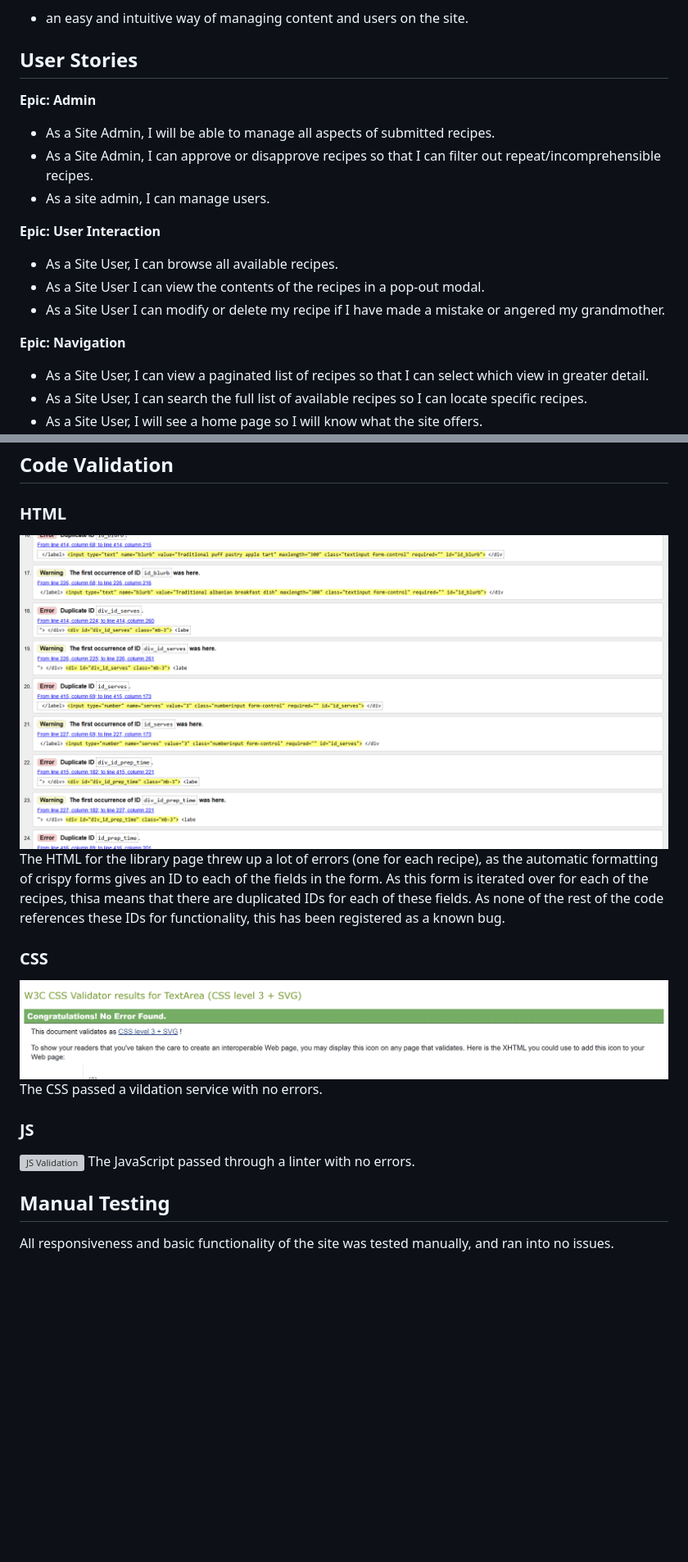
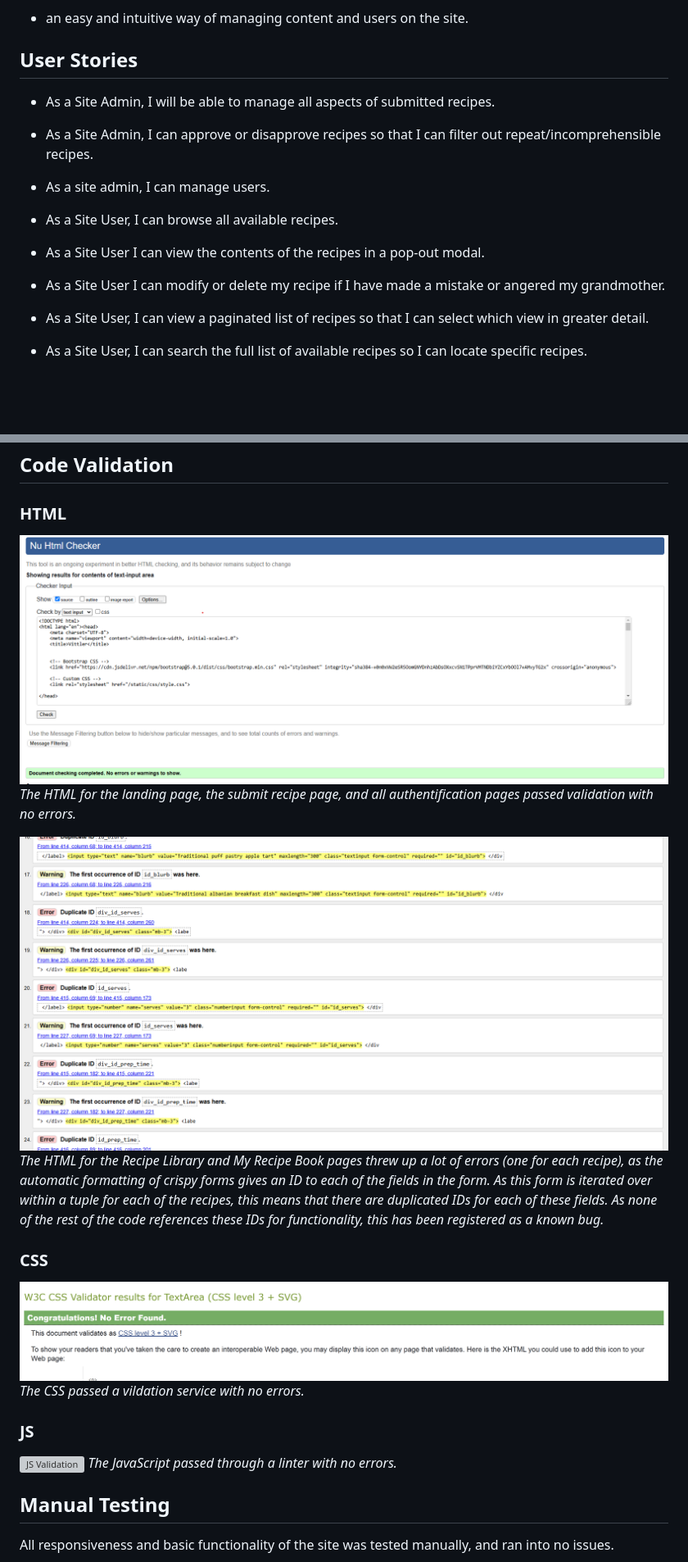
Before and after one commit to Matt-Cowen/Vittler, a Markdown page: README.md, 2 parts joined by grey strips. Shown: that part at 82% size. GitHub-like rendering; blank space fills up the shorter version; grey boxes are pictures that could not be loaded.

```diff
--- a/README.md
+++ b/README.md
@@ -64,22 +64,16 @@ The site admin will be looking for:
 
 ## User Stories
 
-**Epic: Admin**
 
 - As a Site Admin, I will be able to manage all aspects of submitted recipes.
 - As a Site Admin, I can approve or disapprove recipes so that I can filter out repeat/incomprehensible recipes.
 - As a site admin, I can manage users.
 
 
-**Epic: User Interaction**
 
 - As a Site User, I can browse all available recipes.
 - As a Site User I can view the contents of the recipes in a pop-out modal.
 - As a Site User I can modify or delete my recipe if I have made a mistake or angered my grandmother.
-
-
-**Epic: Navigation**
-
 - As a Site User, I can view a paginated list of recipes so that I can select which view in greater detail.
 - As a Site User, I can search the full list of available recipes so I can locate specific recipes.
 - As a Site User, I will see a home page so I will know what the site offers.
@@ -249,18 +243,19 @@ I opted for two free license font from Google fonts:
 
 ### **HTML**
 
+![HTML Validation](/static/images/readme/htmlvalidatepass.png)
+*The HTML for the landing page, the submit recipe page, and all authentification pages passed validation with no errors.*
 
-
-![HTML Validation](/static/images/readme/htmlvalidationbug.png)
-The HTML for the library page threw up a lot of errors (one for each recipe), as the automatic formatting of crispy forms gives an ID to each of the fields in the form. As this form is iterated over for each of the recipes, thisa means that there are duplicated IDs for each of these fields. As none of the rest of the code references these IDs for functionality, this has been registered as a known bug.
+![HTML Validation Bug](/static/images/readme/htmlvalidationbug.png)
+*The HTML for the Recipe Library and My Recipe Book pages threw up a lot of errors (one for each recipe), as the automatic formatting of crispy forms gives an ID to each of the fields in the form. As this form is iterated over within a tuple for each of the recipes, this means that there are duplicated IDs for each of these fields. As none of the rest of the code references these IDs for functionality, this has been registered as a known bug.*
 
 ### **CSS**
 ![CSS Validation](/static/images/readme/csstest1.png)
-The CSS passed a vildation service with no errors.
+*The CSS passed a vildation service with no errors.*
 
 ### **JS**
 ![JS Validation](/static/images/readme/JSHinttest.png)
-The JavaScript passed through a linter with no errors.
+*The JavaScript passed through a linter with no errors.*
 
 ## **Manual Testing**
 
```
